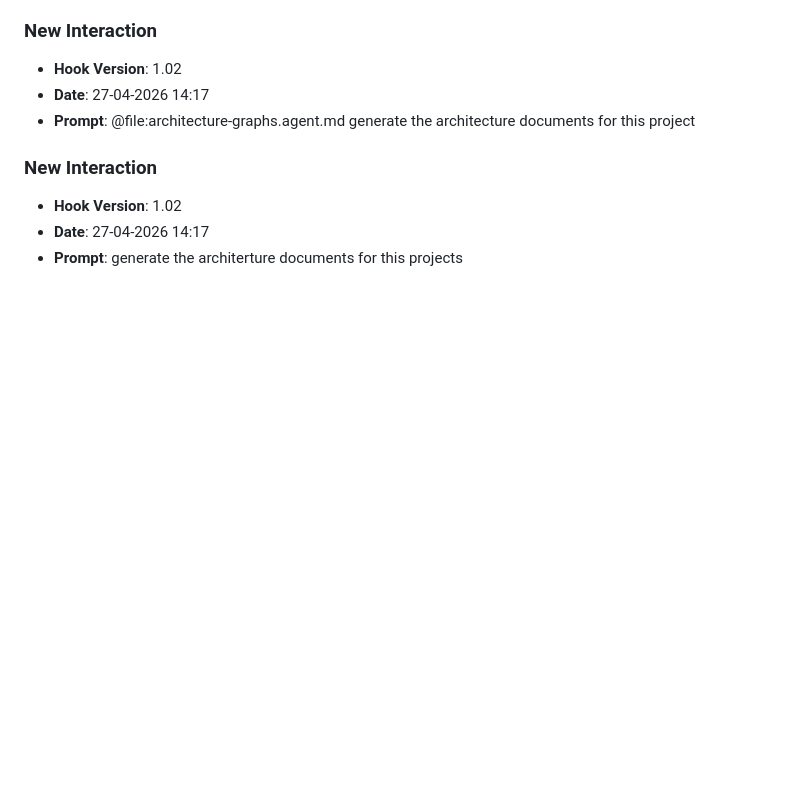
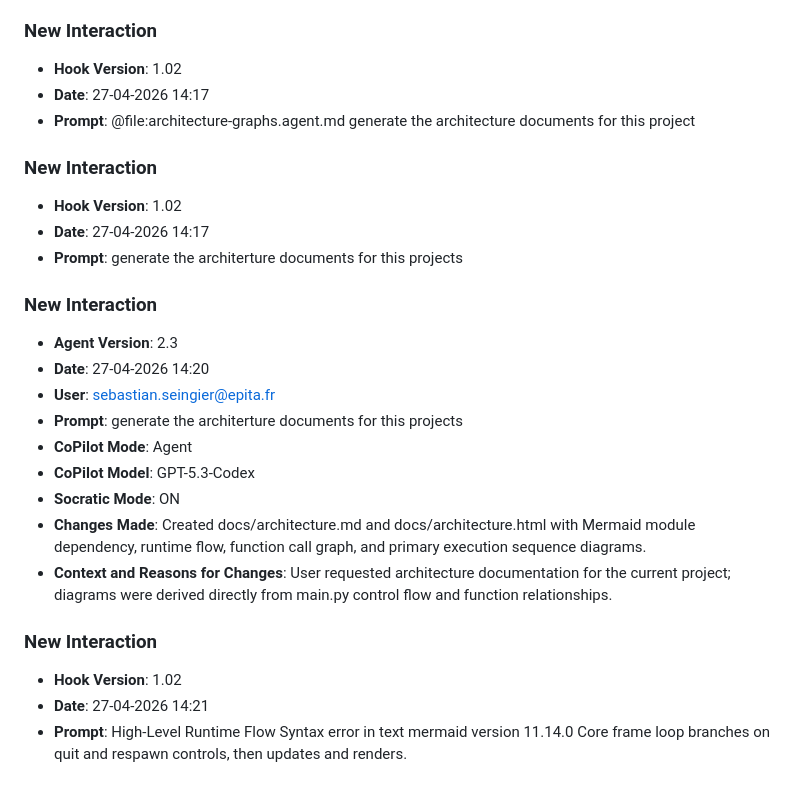
Before and after one commit to X7SEBASTAN7X/lab8, a Markdown page: JOURNAL.md, the part around the change. Drawn GitHub-style; blank space fills up the shorter version.

Commit message:
chore: log prompt [27-04-2026 14:21]

```diff
--- a/JOURNAL.md
+++ b/JOURNAL.md
@@ -245,3 +245,19 @@
 - **Hook Version**: 1.02
 - **Date**: 27-04-2026 14:17
 - **Prompt**: generate the architerture documents for this projects
+
+### **New Interaction**
+- **Agent Version**: 2.3
+- **Date**: 27-04-2026 14:20
+- **User**: sebastian.seingier@epita.fr
+- **Prompt**: generate the architerture documents for this projects
+- **CoPilot Mode**: Agent
+- **CoPilot Model**: GPT-5.3-Codex
+- **Socratic Mode**: ON
+- **Changes Made**: Created docs/architecture.md and docs/architecture.html with Mermaid module dependency, runtime flow, function call graph, and primary execution sequence diagrams.
+- **Context and Reasons for Changes**: User requested architecture documentation for the current project; diagrams were derived directly from main.py control flow and function relationships.
+
+### **New Interaction**
+- **Hook Version**: 1.02
+- **Date**: 27-04-2026 14:21
+- **Prompt**: High-Level Runtime Flow Syntax error in text mermaid version 11.14.0 Core frame loop branches on quit and respawn controls, then updates and renders.
```
Also changed, not shown: prompts_history.md (+3 -0 lines).
